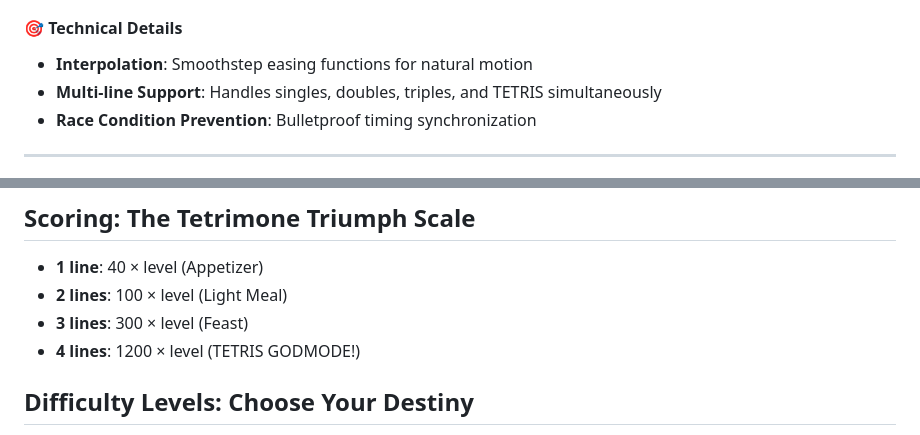
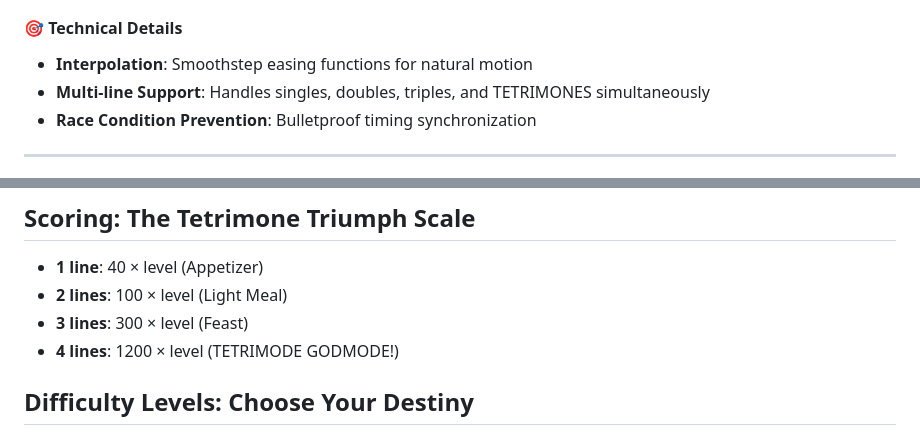
Before and after one commit to jasonbrianhall/tetrimone, a Markdown page: README.md, 2 parts joined by grey strips. GitHub-like rendering.

```diff
--- a/README.md
+++ b/README.md
@@ -108,7 +108,7 @@ When in retro mode (press the `.` key), line clears transform into authentic **S
 
 #### 🎯 Technical Details
 - **Interpolation**: Smoothstep easing functions for natural motion
-- **Multi-line Support**: Handles singles, doubles, triples, and TETRIS simultaneously
+- **Multi-line Support**: Handles singles, doubles, triples, and TETRIMONES simultaneously
 - **Race Condition Prevention**: Bulletproof timing synchronization
 
 ---
@@ -201,7 +201,7 @@ make
 - **1 line**: 40 × level (Appetizer)
 - **2 lines**: 100 × level (Light Meal)
 - **3 lines**: 300 × level (Feast)
-- **4 lines**: 1200 × level (TETRIS GODMODE!)
+- **4 lines**: 1200 × level (TETRIMODE GODMODE!)
 
 ## Difficulty Levels: Choose Your Destiny
 
```
